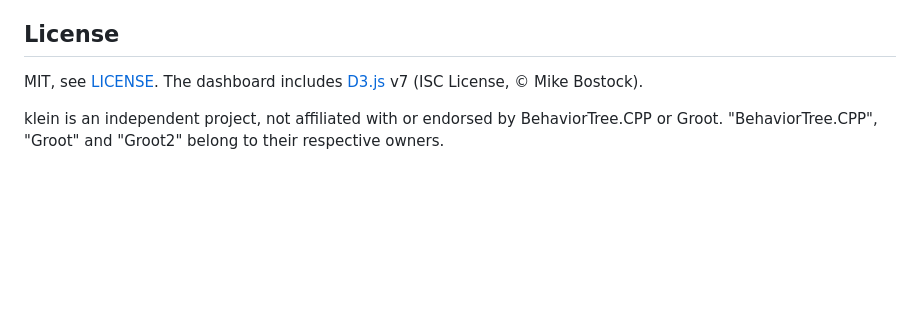
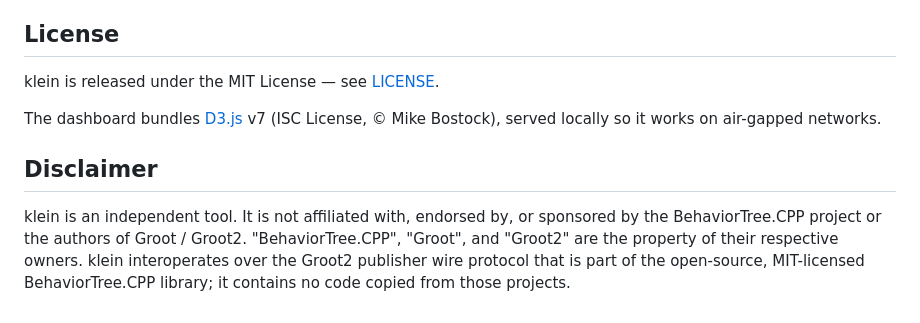
Before and after one commit to johanubbink/klein-bt, a Markdown page: README.md, the part around the change. GitHub-like rendering; blank space fills up the shorter version.

```diff
--- a/README.md
+++ b/README.md
@@ -85,9 +85,16 @@ Add `--switch-every 200` to the mock to make it swap between two trees every
 
 ## License
 
-MIT, see [LICENSE](LICENSE). The dashboard includes [D3.js](https://d3js.org)
-v7 (ISC License, © Mike Bostock).
+klein is released under the MIT License — see [LICENSE](LICENSE).
 
-klein is an independent project, not affiliated with or endorsed by
-BehaviorTree.CPP or Groot. "BehaviorTree.CPP", "Groot" and "Groot2" belong to
-their respective owners.
+The dashboard bundles [D3.js](https://d3js.org) v7 (ISC License, © Mike
+Bostock), served locally so it works on air-gapped networks.
+
+## Disclaimer
+
+klein is an independent tool. It is not affiliated with, endorsed by, or
+sponsored by the BehaviorTree.CPP project or the authors of Groot / Groot2.
+"BehaviorTree.CPP", "Groot", and "Groot2" are the property of their respective
+owners. klein interoperates over the Groot2 publisher wire protocol that is part
+of the open-source, MIT-licensed BehaviorTree.CPP library; it contains no code
+copied from those projects.
```
